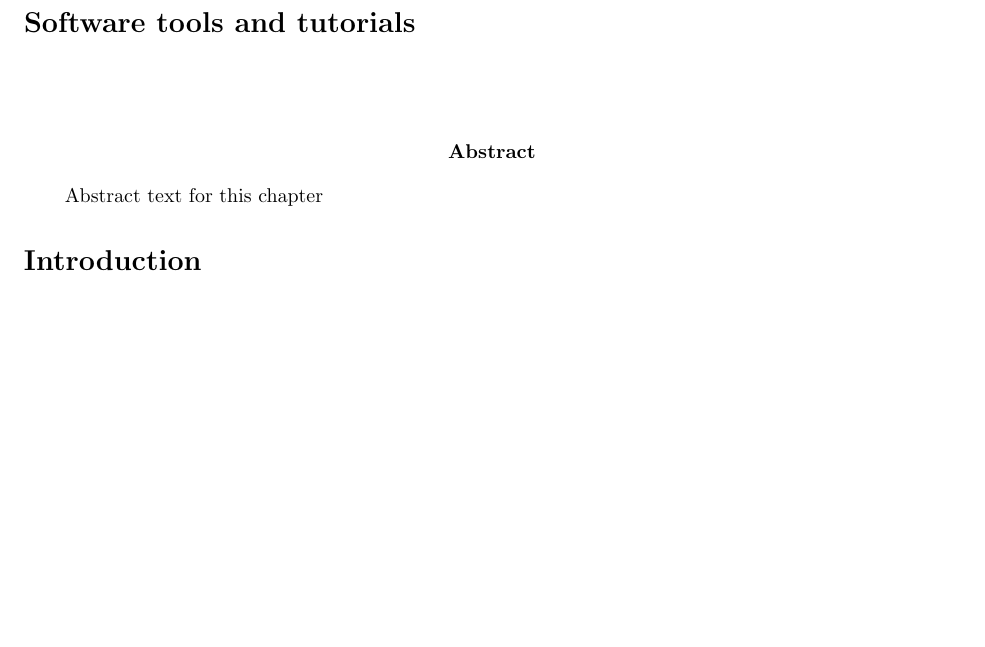
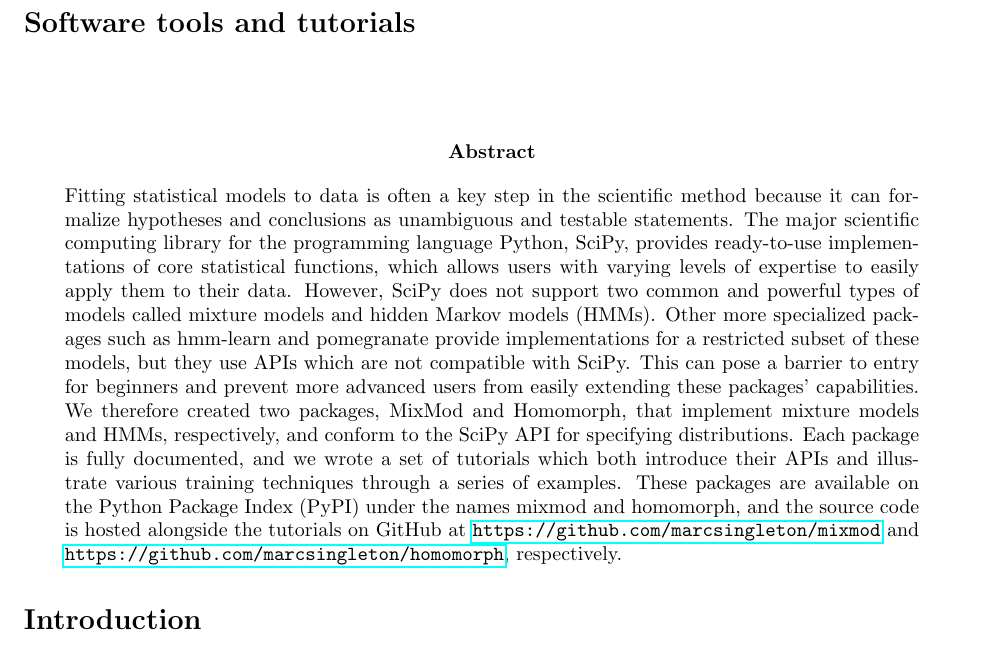
Before and after one commit to marcsingleton/orthology_inference2023_manuscript, a LaTeX thesis (main.tex, which reads chapter3/chapter3.tex): part of page 46 of 51, cut so that both start at the same text, the shorter picture padded with empty space. Compiled offline with pdfLaTeX.

Commit message:
Added abstract for chapter3

```diff
--- a/chapter3/chapter3.tex
+++ b/chapter3/chapter3.tex
@@ -1,6 +1,6 @@
 \begin{abstract}
 \noindent
-Abstract text for this chapter
+Fitting statistical models to data is often a key step in the scientific method because it can formalize hypotheses and conclusions as unambiguous and testable statements. The major scientific computing library for the programming language Python, SciPy, provides ready-to-use implementations of core statistical functions, which allows users with varying levels of expertise to easily apply them to their data. However, SciPy does not support two common and powerful types of models called mixture models and hidden Markov models (HMMs). Other more specialized packages such as hmm-learn and pomegranate provide implementations for a restricted subset of these models, but they use APIs which are not compatible with SciPy. This can pose a barrier to entry for beginners and prevent more advanced users from easily extending these packages' capabilities. We therefore created two packages, MixMod and Homomorph, that implement mixture models and HMMs, respectively, and conform to the SciPy API for specifying distributions. Each package is fully documented, and we wrote a set of tutorials which both introduce their APIs and illustrate various training techniques through a series of examples. These packages are available on the Python Package Index (PyPI) under the names mixmod and homomorph, and the source code is hosted alongside the tutorials on GitHub at \url{https://github.com/marcsingleton/mixmod} and \url{https://github.com/marcsingleton/homomorph}, respectively.
 \end{abstract}
 
 \section*{Introduction}
```
